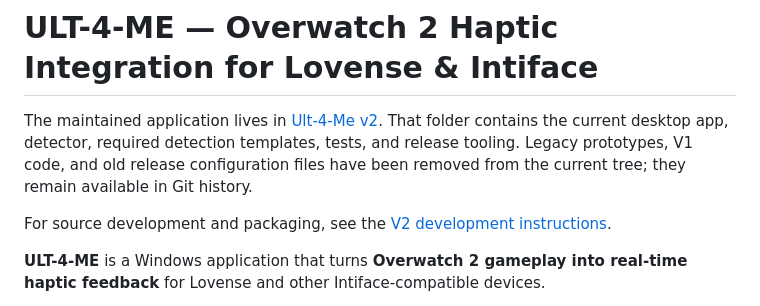
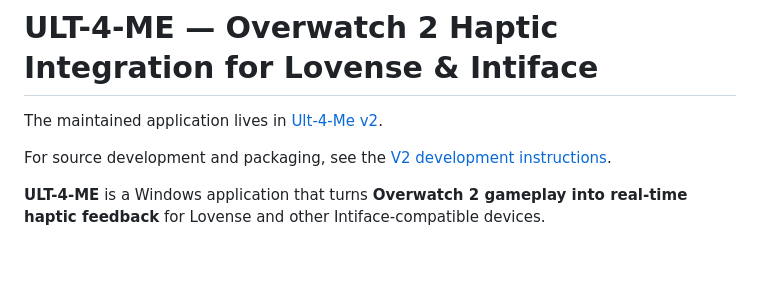
Before and after one commit to Pancake-dot-png/Ult-4-Me, a Markdown page: README.md, the part around the change. GitHub-like rendering; blank space fills up the shorter version.

```diff
--- a/README.md
+++ b/README.md
@@ -1,6 +1,7 @@
 # ULT-4-ME — Overwatch 2 Haptic Integration for Lovense & Intiface
 
-The maintained application lives in [Ult-4-Me v2](<Ult-4-Me v2/>). That folder contains the current desktop app, detector, required detection templates, tests, and release tooling. Legacy prototypes, V1 code, and old release configuration files have been removed from the current tree; they remain available in Git history.
+The maintained application lives in [Ult-4-Me v2](<Ult-4-Me v2/>).
+
 
 For source development and packaging, see the [V2 development instructions](<Ult-4-Me v2/README.md>).
 
```
